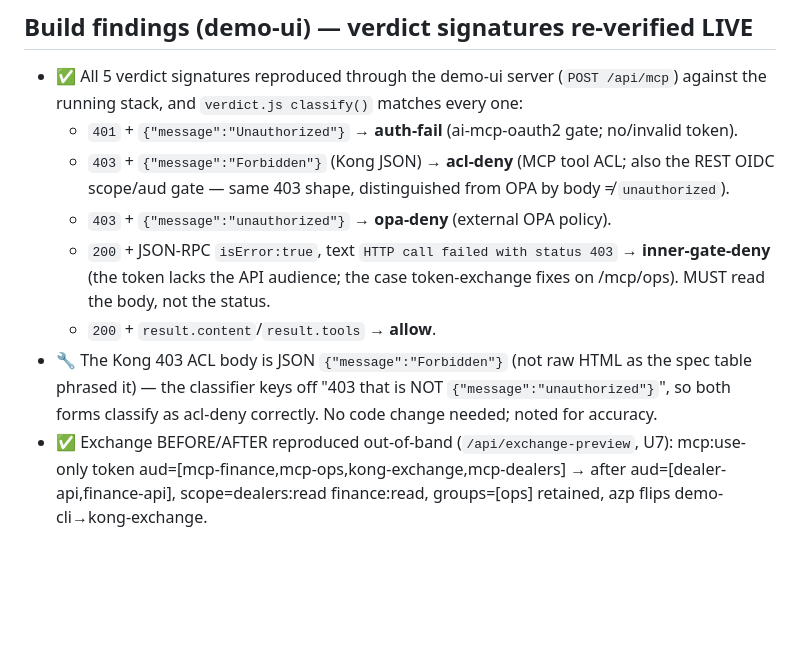
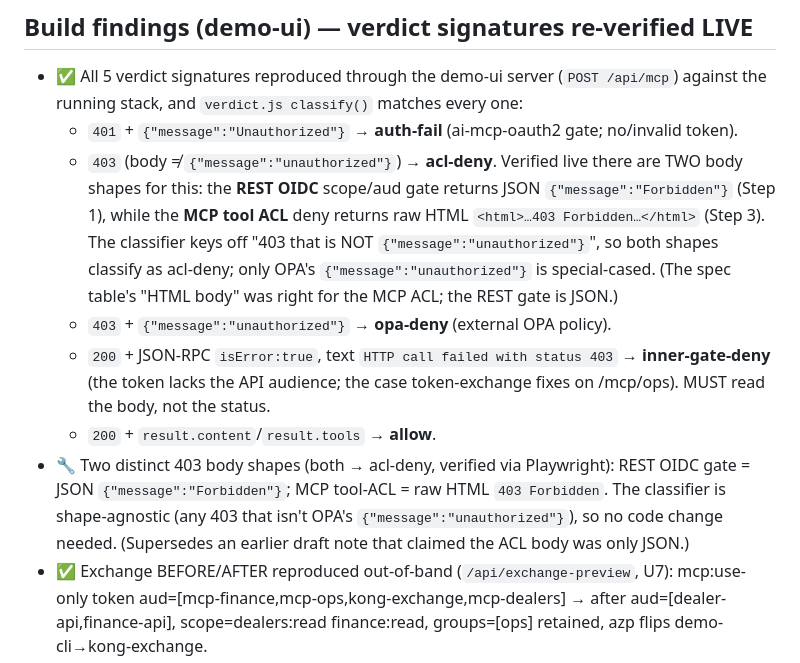
Before and after one commit to cristianstoichin/cai-mcp-demo, a Markdown page: NOTES.md, the part around the change. Drawn GitHub-style; blank space fills up the shorter version.

Commit message:
docs(demo-ui): NOTES accuracy — two 403 body shapes (REST JSON vs MCP-ACL HTML)

```diff
--- a/NOTES.md
+++ b/NOTES.md
@@ -253,16 +253,21 @@ Legend: ✅ verified against current docs · ⚠️ provisional / verify live ·
 - ✅ All 5 verdict signatures reproduced through the demo-ui server (`POST /api/mcp`) against the
   running stack, and `verdict.js classify()` matches every one:
   - `401` + `{"message":"Unauthorized"}`  → **auth-fail** (ai-mcp-oauth2 gate; no/invalid token).
-  - `403` + `{"message":"Forbidden"}` (Kong JSON)  → **acl-deny** (MCP tool ACL; also the REST OIDC
-    scope/aud gate — same 403 shape, distinguished from OPA by body ≠ `unauthorized`).
+  - `403` (body ≠ `{"message":"unauthorized"}`)  → **acl-deny**. Verified live there are TWO body
+    shapes for this: the **REST OIDC** scope/aud gate returns JSON `{"message":"Forbidden"}` (Step 1),
+    while the **MCP tool ACL** deny returns raw HTML `<html>…403 Forbidden…</html>` (Step 3). The
+    classifier keys off "403 that is NOT `{"message":"unauthorized"}`", so both shapes classify as
+    acl-deny; only OPA's `{"message":"unauthorized"}` is special-cased. (The spec table's "HTML body"
+    was right for the MCP ACL; the REST gate is JSON.)
   - `403` + `{"message":"unauthorized"}`  → **opa-deny** (external OPA policy).
   - `200` + JSON-RPC `isError:true`, text `HTTP call failed with status 403`  → **inner-gate-deny**
     (the token lacks the API audience; the case token-exchange fixes on /mcp/ops). MUST read the body,
     not the status.
   - `200` + `result.content`/`result.tools`  → **allow**.
-- 🔧 The Kong 403 ACL body is JSON `{"message":"Forbidden"}` (not raw HTML as the spec table phrased
-  it) — the classifier keys off "403 that is NOT `{"message":"unauthorized"}`", so both forms classify
-  as acl-deny correctly. No code change needed; noted for accuracy.
+- 🔧 Two distinct 403 body shapes (both → acl-deny, verified via Playwright): REST OIDC gate = JSON
+  `{"message":"Forbidden"}`; MCP tool-ACL = raw HTML `403 Forbidden`. The classifier is shape-agnostic
+  (any 403 that isn't OPA's `{"message":"unauthorized"}`), so no code change needed. (Supersedes an
+  earlier draft note that claimed the ACL body was only JSON.)
 - ✅ Exchange BEFORE/AFTER reproduced out-of-band (`/api/exchange-preview`, U7): mcp:use-only token
   aud=[mcp-finance,mcp-ops,kong-exchange,mcp-dealers] → after aud=[dealer-api,finance-api],
   scope=dealers:read finance:read, groups=[ops] retained, azp flips demo-cli→kong-exchange.
```
